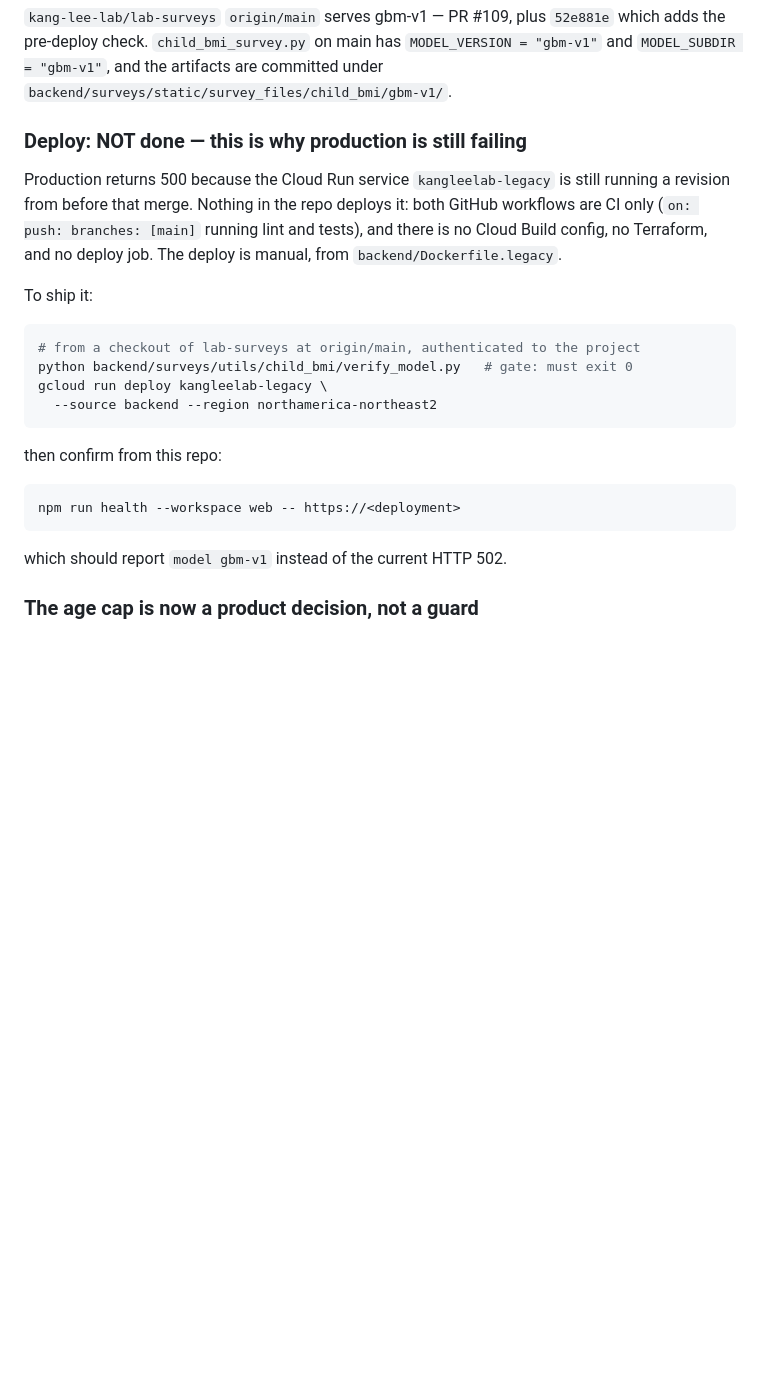
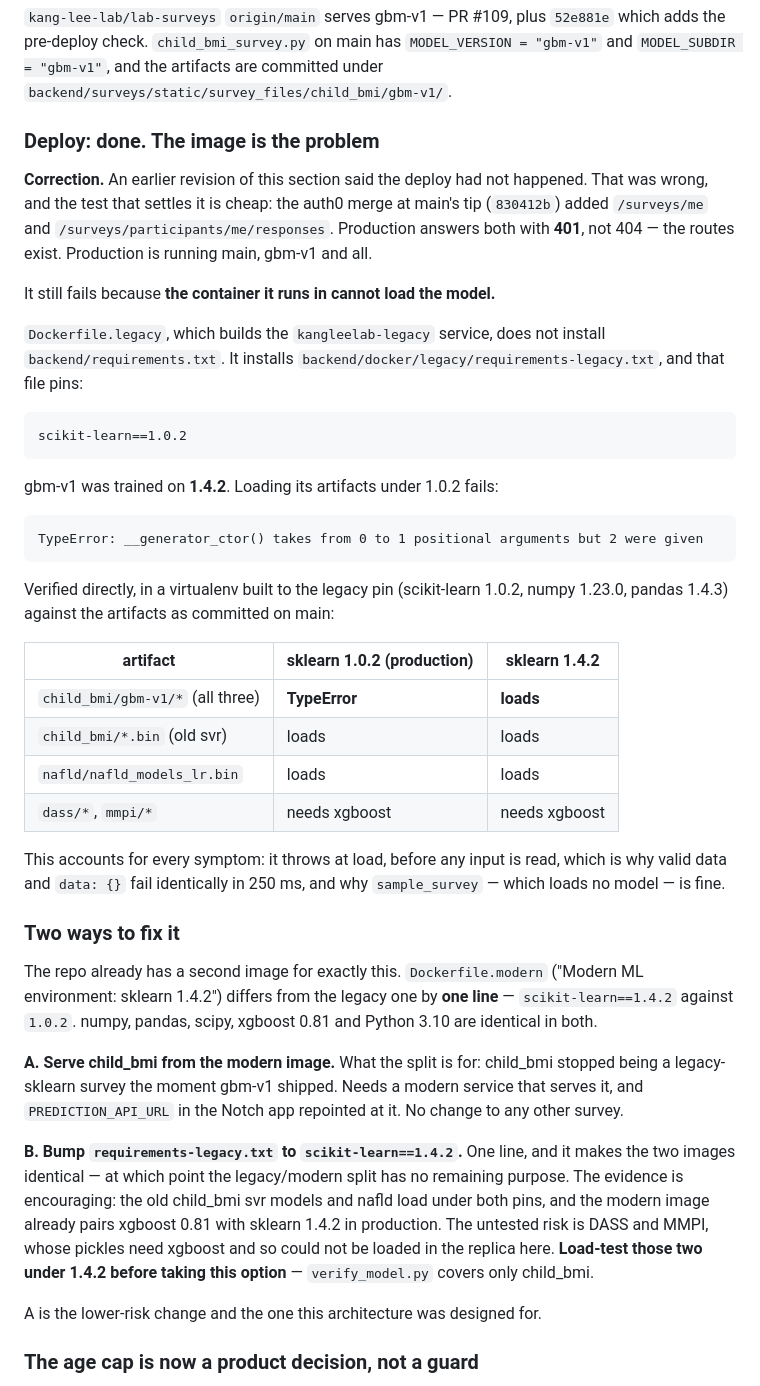
Before and after one commit to billyhsun/height_prediction_app, a Markdown page: docs/model-retraining.md, the part around the change. Rendered like a GitHub page; blank space fills up the shorter version.

Commit message:
Record why the deployed model cannot load
Corrects this document's previous conclusion, which was wrong. It said the
backend deploy had not happened. It had.

The test that settles it: the auth0 merge at main's tip added /surveys/me and
/surveys/participants/me/responses, and production answers both 401 rather than
404. The routes exist, so production is running main, gbm-v1 included.

The real fault is one line in an image the earlier diagnosis never looked at.
Dockerfile.legacy, which builds the kangleelab-legacy service, does not install
backend/requirements.txt — it installs docker/legacy/requirements-legacy.txt,
which pins scikit-learn==1.0.2. gbm-v1 was trained on 1.4.2, and its artifacts
raise TypeError on unpickle under 1.0.2. Confirmed in a virtualenv built to the
legacy pin against the artifacts as committed on main: all three gbm-v1 files
fail, all three load under 1.4.2, and the older svr and nafld models load under
both.

That accounts for every symptom seen from outside: it throws at load, before
any input is read, which is why valid data and an empty body fail identically
in 250 ms, and why sample_survey — which loads no model — is unaffected.

No change is pushed to lab-surveys. The instruction was to update the model
there only if the versions matched, and they do not: the model needs 1.4.2 and
the image that hosts it installs 1.0.2. The artifacts on main are already
byte-identical to the trained ones, so there was nothing to update in any case.

Co-Authored-By: Claude Opus 5 (1M context) <noreply@anthropic.com>

````diff
--- a/docs/model-retraining.md
+++ b/docs/model-retraining.md
@@ -168,30 +168,66 @@ The §3 defects are fixed. Verified by running the backend's own
 `MODEL_VERSION = "gbm-v1"` and `MODEL_SUBDIR = "gbm-v1"`, and the artifacts are
 committed under `backend/surveys/static/survey_files/child_bmi/gbm-v1/`.
 
-### Deploy: NOT done — this is why production is still failing
+### Deploy: done. The image is the problem
 
-Production returns 500 because the Cloud Run service `kangleelab-legacy` is
-still running a revision from before that merge. Nothing in the repo deploys it:
-both GitHub workflows are CI only (`on: push: branches: [main]` running lint and
-tests), and there is no Cloud Build config, no Terraform, and no deploy job.
-The deploy is manual, from `backend/Dockerfile.legacy`.
+**Correction.** An earlier revision of this section said the deploy had not
+happened. That was wrong, and the test that settles it is cheap: the auth0 merge
+at main's tip (`830412b`) added `/surveys/me` and
+`/surveys/participants/me/responses`. Production answers both with **401**, not
+404 — the routes exist. Production is running main, gbm-v1 and all.
 
-To ship it:
+It still fails because **the container it runs in cannot load the model.**
 
-```bash
-# from a checkout of lab-surveys at origin/main, authenticated to the project
-python backend/surveys/utils/child_bmi/verify_model.py   # gate: must exit 0
-gcloud run deploy kangleelab-legacy \
-  --source backend --region northamerica-northeast2
+`Dockerfile.legacy`, which builds the `kangleelab-legacy` service, does not
+install `backend/requirements.txt`. It installs
+`backend/docker/legacy/requirements-legacy.txt`, and that file pins:
+
+```
+scikit-learn==1.0.2
 ```
 
-then confirm from this repo:
+gbm-v1 was trained on **1.4.2**. Loading its artifacts under 1.0.2 fails:
 
-```bash
-npm run health --workspace web -- https://<deployment>
+```
+TypeError: __generator_ctor() takes from 0 to 1 positional arguments but 2 were given
 ```
 
-which should report `model gbm-v1` instead of the current HTTP 502.
+Verified directly, in a virtualenv built to the legacy pin (scikit-learn 1.0.2,
+numpy 1.23.0, pandas 1.4.3) against the artifacts as committed on main:
+
+| artifact | sklearn 1.0.2 (production) | sklearn 1.4.2 |
+|---|---|---|
+| `child_bmi/gbm-v1/*` (all three) | **TypeError** | **loads** |
+| `child_bmi/*.bin` (old svr) | loads | loads |
+| `nafld/nafld_models_lr.bin` | loads | loads |
+| `dass/*`, `mmpi/*` | needs xgboost | needs xgboost |
+
+This accounts for every symptom: it throws at load, before any input is read,
+which is why valid data and `data: {}` fail identically in 250 ms, and why
+`sample_survey` — which loads no model — is fine.
+
+### Two ways to fix it
+
+The repo already has a second image for exactly this. `Dockerfile.modern`
+("Modern ML environment: sklearn 1.4.2") differs from the legacy one by **one
+line** — `scikit-learn==1.4.2` against `1.0.2`. numpy, pandas, scipy, xgboost
+0.81 and Python 3.10 are identical in both.
+
+**A. Serve child_bmi from the modern image.** What the split is for: child_bmi
+stopped being a legacy-sklearn survey the moment gbm-v1 shipped. Needs a modern
+service that serves it, and `PREDICTION_API_URL` in the Notch app repointed at
+it. No change to any other survey.
+
+**B. Bump `requirements-legacy.txt` to `scikit-learn==1.4.2`.** One line, and it
+makes the two images identical — at which point the legacy/modern split has no
+remaining purpose. The evidence is encouraging: the old child_bmi svr models and
+nafld load under both pins, and the modern image already pairs xgboost 0.81 with
+sklearn 1.4.2 in production. The untested risk is DASS and MMPI, whose pickles
+need xgboost and so could not be loaded in the replica here. **Load-test those
+two under 1.4.2 before taking this option** — `verify_model.py` covers only
+child_bmi.
+
+A is the lower-risk change and the one this architecture was designed for.
 
 ### The age cap is now a product decision, not a guard
 
````
